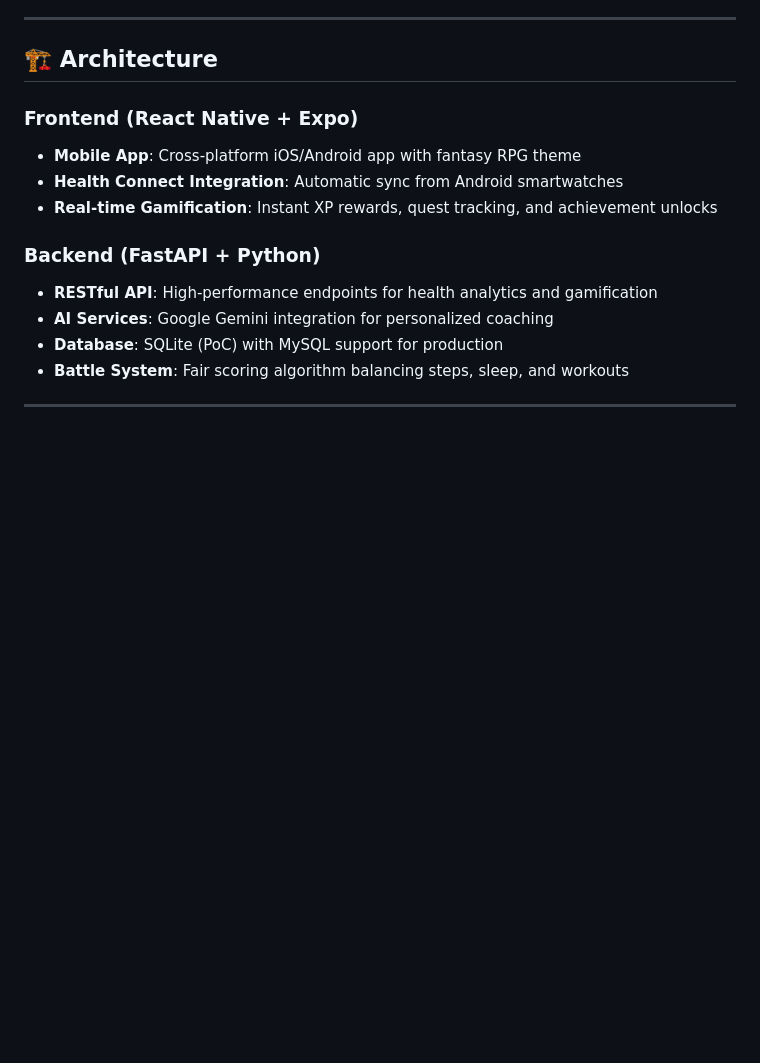
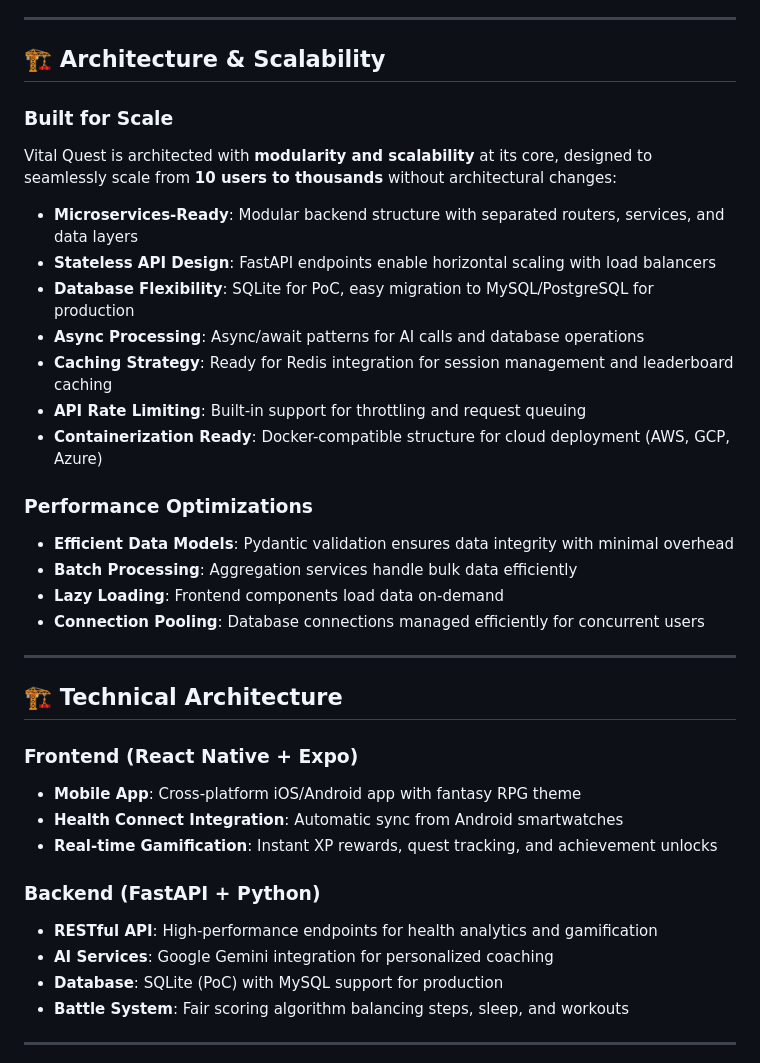
Before and after one commit to shub15/vitalquest, a Markdown page: readme.md, the part around the change. Drawn GitHub-style; blank space fills up the shorter version.

Commit message:
[Feature] Updated readme.md

```diff
--- a/readme.md
+++ b/readme.md
@@ -24,7 +24,28 @@ Vital Quest transforms health tracking into an epic RPG adventure. Users earn XP
 
 ---
 
-## 🏗️ Architecture
+## 🏗️ Architecture & Scalability
+
+### Built for Scale
+Vital Quest is architected with **modularity and scalability** at its core, designed to seamlessly scale from **10 users to thousands** without architectural changes:
+
+- **Microservices-Ready**: Modular backend structure with separated routers, services, and data layers
+- **Stateless API Design**: FastAPI endpoints enable horizontal scaling with load balancers
+- **Database Flexibility**: SQLite for PoC, easy migration to MySQL/PostgreSQL for production
+- **Async Processing**: Async/await patterns for AI calls and database operations
+- **Caching Strategy**: Ready for Redis integration for session management and leaderboard caching
+- **API Rate Limiting**: Built-in support for throttling and request queuing
+- **Containerization Ready**: Docker-compatible structure for cloud deployment (AWS, GCP, Azure)
+
+### Performance Optimizations
+- **Efficient Data Models**: Pydantic validation ensures data integrity with minimal overhead
+- **Batch Processing**: Aggregation services handle bulk data efficiently
+- **Lazy Loading**: Frontend components load data on-demand
+- **Connection Pooling**: Database connections managed efficiently for concurrent users
+
+---
+
+## 🏗️ Technical Architecture
 
 ### Frontend (React Native + Expo)
 - **Mobile App**: Cross-platform iOS/Android app with fantasy RPG theme
```
